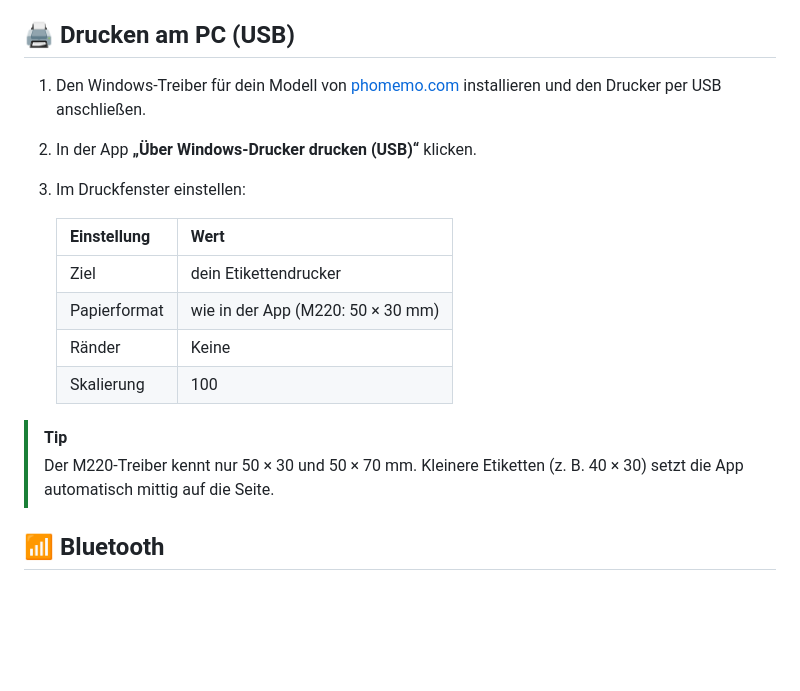
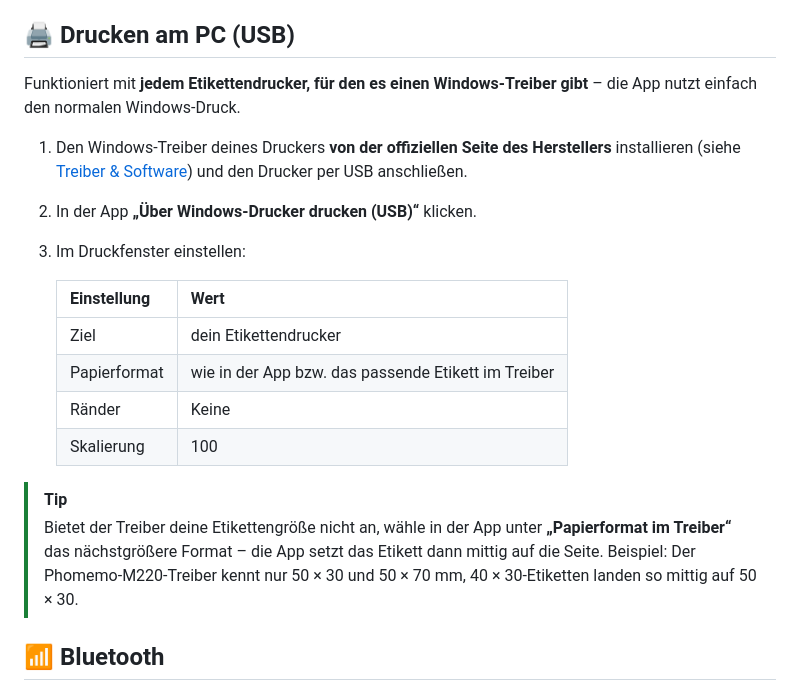
Before and after one commit to Barry2040/open-label-studio, a Markdown page: README.md, the part around one of its changes. Drawn GitHub-style; blank space fills up the shorter version.

```diff
--- a/README.md
+++ b/README.md
@@ -58,19 +58,21 @@ Dann Etikettengröße wählen, gestalten, drucken.
 
 ## 🖨️ Drucken am PC (USB)
 
-1. Den Windows-Treiber für dein Modell von [phomemo.com](https://phomemo.com) installieren und den Drucker per USB anschließen.
+Funktioniert mit **jedem Etikettendrucker, für den es einen Windows-Treiber gibt** – die App nutzt einfach den normalen Windows-Druck.
+
+1. Den Windows-Treiber deines Druckers **von der offiziellen Seite des Herstellers** installieren (siehe [Treiber & Software](#-treiber--software)) und den Drucker per USB anschließen.
 2. In der App **„Über Windows-Drucker drucken (USB)“** klicken.
 3. Im Druckfenster einstellen:
 
    | Einstellung | Wert |
    |---|---|
    | Ziel | dein Etikettendrucker |
-   | Papierformat | wie in der App (M220: 50 × 30 mm) |
+   | Papierformat | wie in der App bzw. das passende Etikett im Treiber |
    | Ränder | Keine |
    | Skalierung | 100 |
 
 > [!TIP]
-> Der M220-Treiber kennt nur 50 × 30 und 50 × 70 mm. Kleinere Etiketten (z. B. 40 × 30) setzt die App automatisch mittig auf die Seite.
+> Bietet der Treiber deine Etikettengröße nicht an, wähle in der App unter **„Papierformat im Treiber“** das nächstgrößere Format – die App setzt das Etikett dann mittig auf die Seite. Beispiel: Der Phomemo-M220-Treiber kennt nur 50 × 30 und 50 × 70 mm, 40 × 30-Etiketten landen so mittig auf 50 × 30.
 
 ## 📶 Bluetooth
 
```
Also changed, not shown: other parts of README.md (+32 -0 lines).
